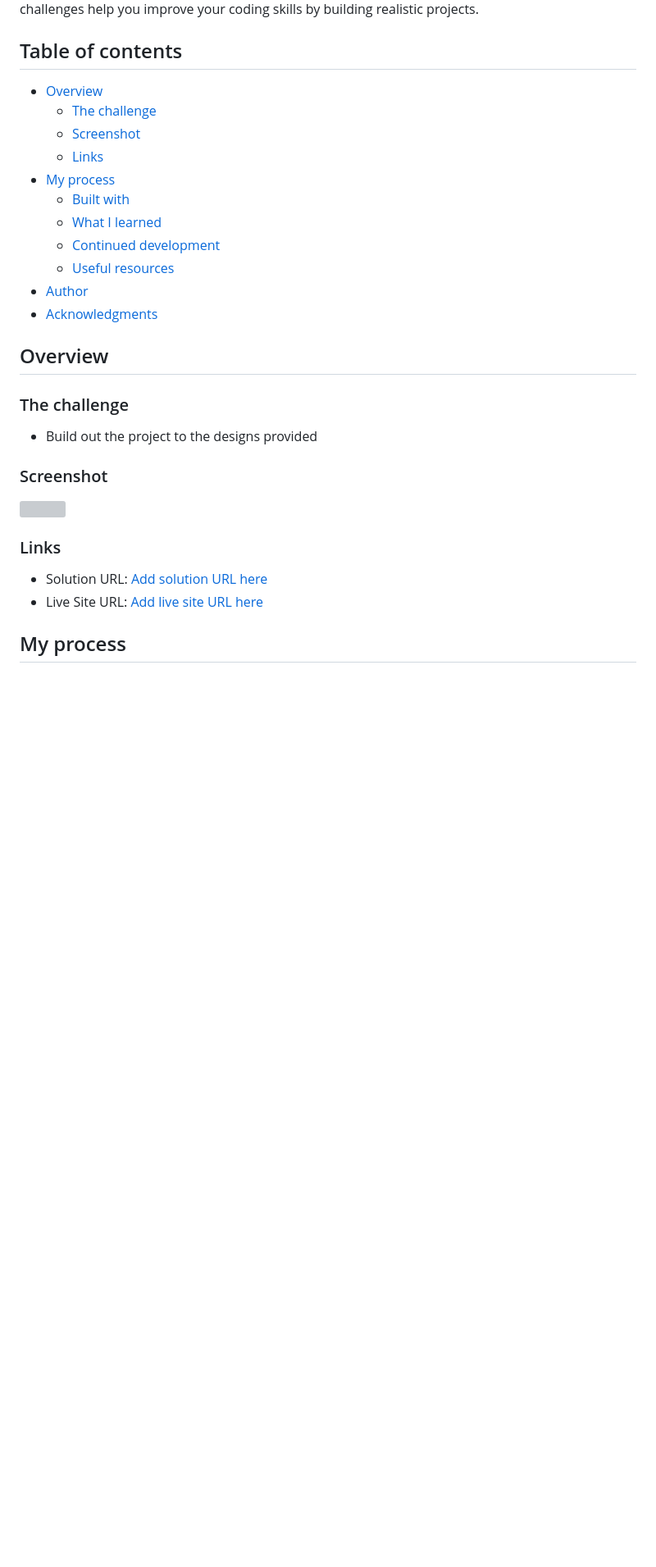
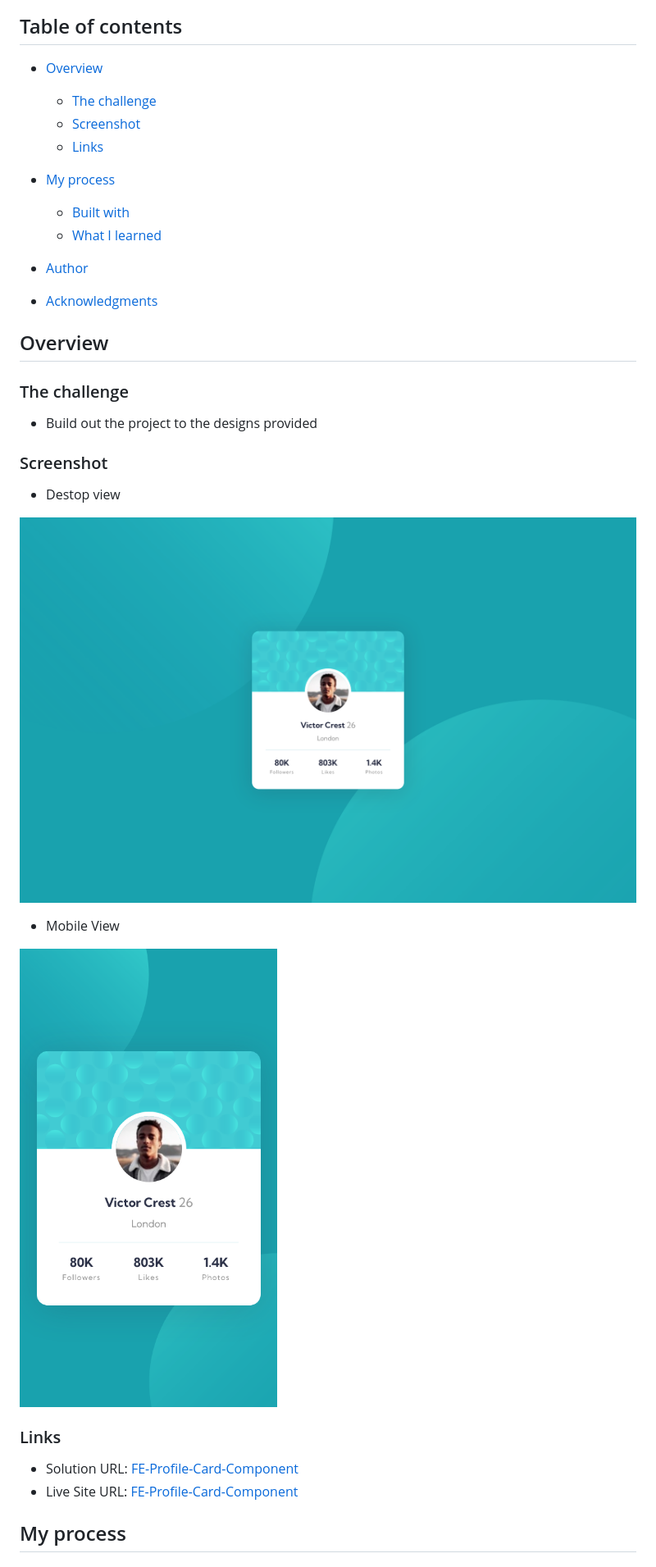
Before and after one commit to Praveen-BE/FE-Profile-Card-Component, a Markdown page: README.md, the part around the change printed below. Shown: that part at 82% size. Rendered like a GitHub page; pictures changed too: solutionImages/Screenshot 2025-04-24 at 21-10-51 Frontend Mentor Profile card component.png (added), solutionImages/Screenshot 2025-04-24 at 21-11-07 Frontend Mentor Profile card component.png (added); blank space fills up the shorter version; grey boxes are pictures that could not be loaded.

Commit message:
live url update readme

```diff
--- a/README.md
+++ b/README.md
@@ -9,10 +9,10 @@ This is a solution to the [Profile card component challenge on Frontend Mentor](
   - [Screenshot](#screenshot)
   - [Links](#links)
 - [My process](#my-process)
+
   - [Built with](#built-with)
   - [What I learned](#what-i-learned)
-  - [Continued development](#continued-development)
-  - [Useful resources](#useful-resources)
+
 - [Author](#author)
 - [Acknowledgments](#acknowledgments)
 
@@ -24,12 +24,18 @@ This is a solution to the [Profile card component challenge on Frontend Mentor](
 
 ### Screenshot
 
-![](./screenshot.jpg)
+- Destop view
+
+![](./solutionImages/Screenshot%202025-04-24%20at%2021-10-51%20Frontend%20Mentor%20Profile%20card%20component.png)
+
+- Mobile View
+
+![](./solutionImages/Screenshot%202025-04-24%20at%2021-11-07%20Frontend%20Mentor%20Profile%20card%20component.png)
 
 ### Links
 
-- Solution URL: [Add solution URL here](https://your-solution-url.com)
-- Live Site URL: [Add live site URL here](https://your-live-site-url.com)
+- Solution URL: [FE-Profile-Card-Component](https://github.com/Praveen-BE/FE-Profile-Card-Component)
+- Live Site URL: [FE-Profile-Card-Component](https://praveen-be.github.io/FE-Profile-Card-Component/)
 
 ## My process
 
```
Also changed, not shown: other parts of README.md (+9 -10 lines).
